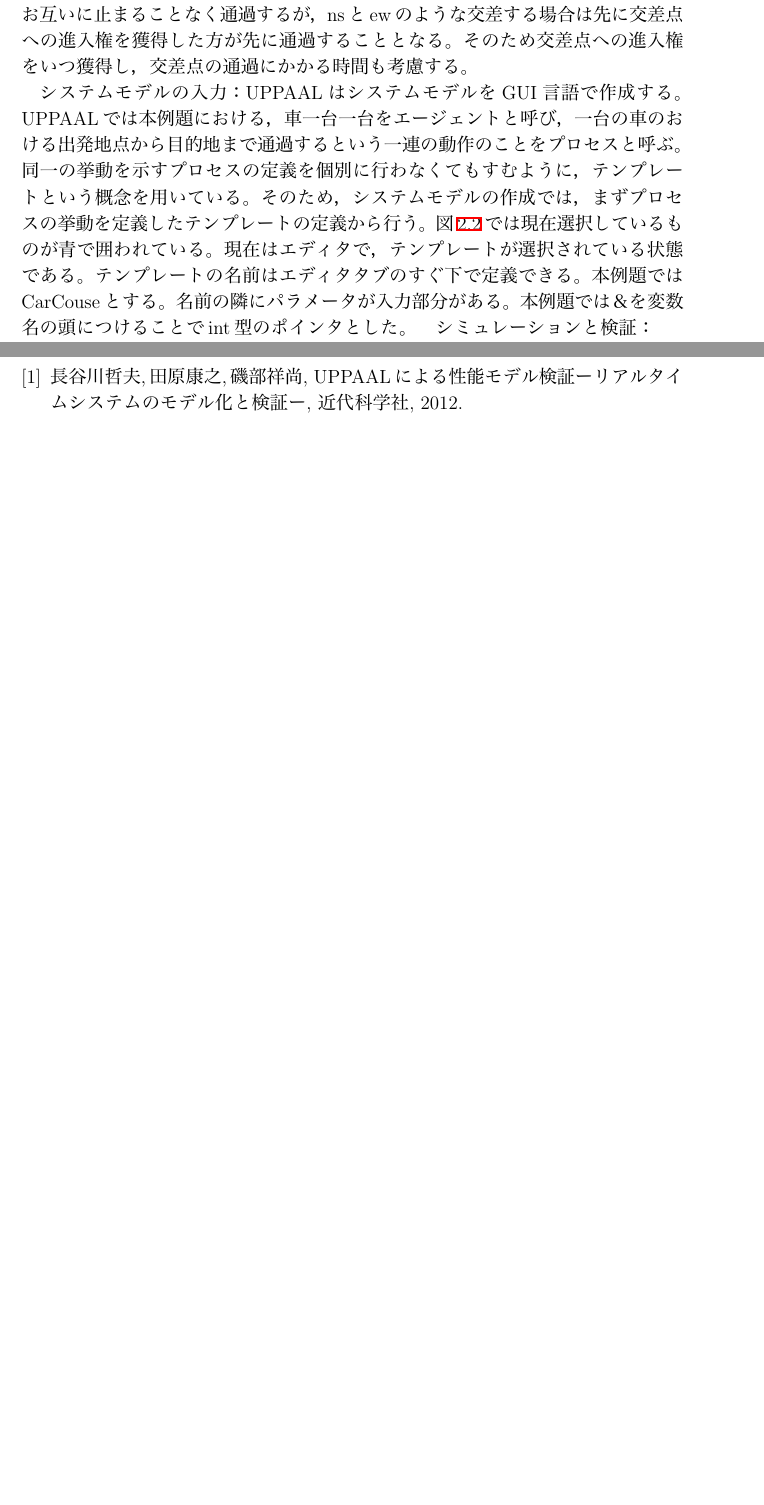
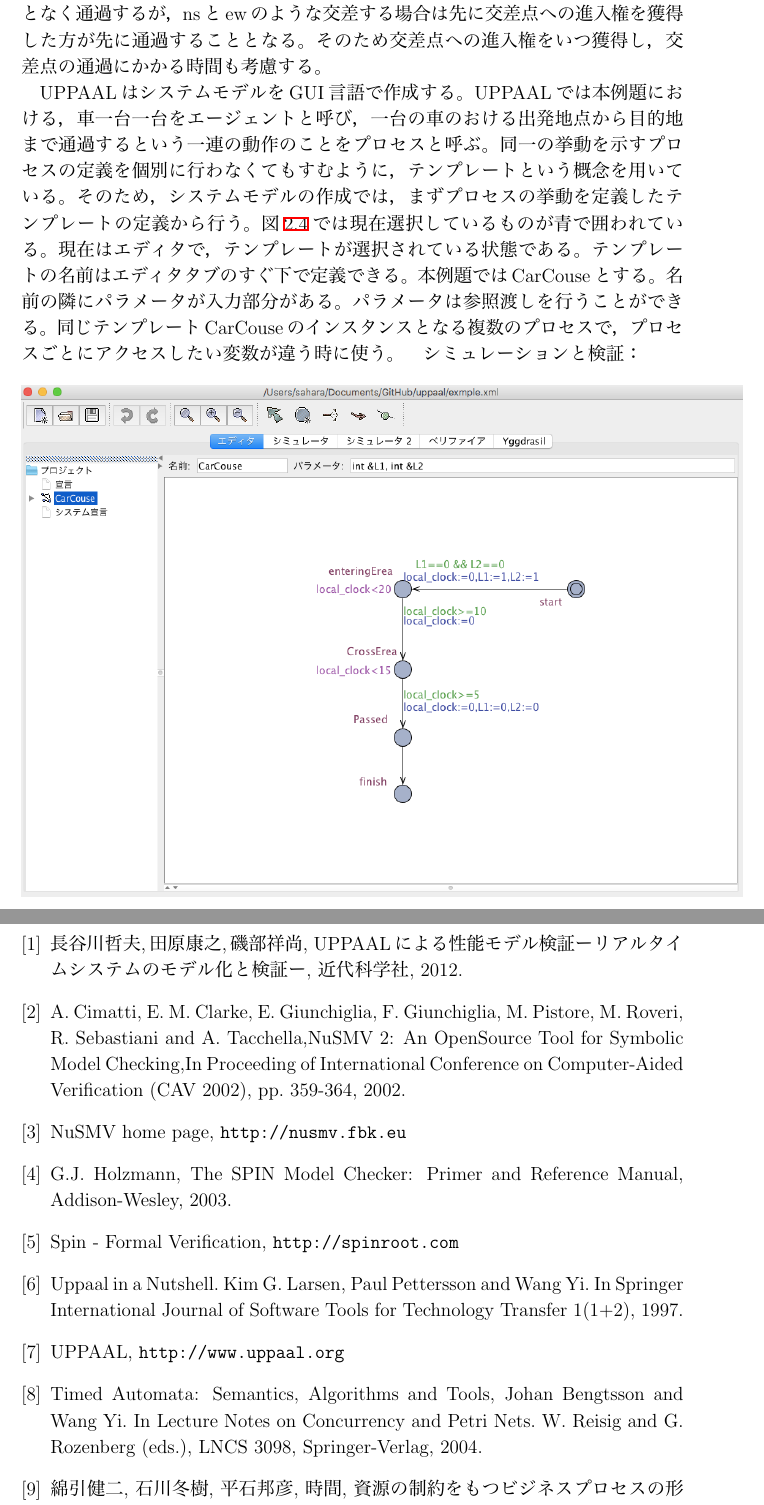
Before and after one commit to Sahara62/graduateResearch, a LaTeX document (graduateResearch.tex): two parts of pages 8 and 25 of 25 before the commit and two parts of pages 8 and 22 of 22 after it, joined at a grey line, cut so that both start at the same text, the shorter picture padded with empty space. The pictures show the PDF file graduateResearch.pdf that the author committed with the source.

Commit message:
参考文献を増やした
参照を付けずに増やすとエラー吐かれる。私学んだ（白目）

```diff
--- a/graduateResearch.tex
+++ b/graduateResearch.tex
@@ -58,7 +60,6 @@ morecomment=[l]{//}%
 	\caption{マスダール・シティの完成イメージ \protect \footnotemark}
 	\label{Masdar}
 	\end{figure}
-	\newpage
 	\footnotetext{出典：Masdar社}
 	\section{目的}
 	自動運転車の群制御アルゴリズムを形式的に記述し，モデル検査を用いて，性質を検証する。
@@ -76,4 +77,3 @@ morecomment=[l]{//}%
 	モデル検査は，システム上で起こり得る状態を網羅的に調べることにより設計の誤りを発見する自動検証手法の一種である。モデル検査手法は，システムの振る舞いの設計，および検証したい性質をそれぞれモデル化し，ツールを用いて，システムが性質を満たしているかを調べる。
 
 	モデル検査において，システムの動作を表現するシステムモデルを作成する必要がある。ソフトウェア開発のどの段階でモデル検査を活用したいか，もしくは，何をどの程度検証したいかによって，どのような情報をもとにどのようにシステムモデルを作成するかが変わってくる。専用のシステムモデルを入力とするモデル検査を設計モデル検査，ソースプログラムを入力とするモデル検査をプログラムモデル検査と呼ぶ。これらのモデル検査がソフトウェア開発の流れの中での活用例を図\ref{develP}に示す。図\ref{develP}にソフトウェアの品質向上のために行われる手順も挙げた。設計モデル検査は設計レビューを，プログラムモデル検査はコードレビューをそれぞれ補完する位置付けである。
-	\subsection{様々なモデル検査ツール}
@@ -89,6 +80,6 @@ morecomment=[l]{//}%
 	\begin{figure}[htbp]
 	\centering
-	\includegraphics[width=160mm]{developmentProcess.png}
+	\includegraphics[width=155mm]{developmentProcess.png}
 	\caption{ソフトウェア開発プロセス}
 	\label{develP}
 	\end{figure}
@@ -96,7 +93,21 @@ morecomment=[l]{//}%
+	\centering
+	\includegraphics[width=100mm]{NuSMV.png}
+	\caption{NuSMVのツール画面\cite{n2}}
+	\label{NuSMV}
+	\end{figure}
+
+	SPINはPromelaという専用の言語を用いて検査対象をモデル化する。SPINの最大の特徴はモデル検査そのものを実施せず，対象を固有のC言語ソースを生成する。メモリ使用量を削減し，性能向上と共に，モデルに使用者が自由にC言語コードを追加できる利点がある(図\ref{SPIN})。
+
+	\begin{figure}[htbp]
+	\centering
+	\includegraphics[width=100mm]{SPIN.png}
+	\caption{SPINのソースコード\cite{s2}}
+	\label{SPIN}
+	\end{figure}
+
+	UPPAALの最大の特徴である時間が扱えることの利点を記述する。イベントの発生時刻や処理時間，これらの時間的なズレの三点について任意に設定できるため，時間が扱えないモデル検査と違い，応答時間などの時間制約を検証対象にすることが可能である。また，イベントの発生と特定の処理の開始を簡単に記述できる。具体例として，ビジネスプロセスの時間と資源に関する性質のモデル化と検証の適用例などがある\cite{a9}。
 	\section{モデル検査ツールUPPAAL}
-	本節は，UPPAALについて概説する。
-
-	UPPAALはシステムモデルの入力をGUIベースにより定義している。このため，作成したシステムモデルが直感的に把握しやすい。入力したシステムモデルに対して，GUIベースでシミュレーション実行とステップ実行が可能である。シミュレーション画面では，各プロセスの現在状態と変数の値，状態遷移図とメッセージシーケンスが表示される。
+	本節は，UPPAALについて概説する。UPPAALはシステムモデルの入力をGUIベースにより定義している。このため，作成したシステムモデルが直感的に把握しやすい。入力したシステムモデルに対して，GUIベースでシミュレーション実行とステップ実行が可能である。シミュレーション画面では，各プロセスの現在状態と変数の値，状態遷移図とメッセージシーケンスが表示される。
 
 	検証は検証したい性質を検証式で入力する。検証はすべての可能性のある実行パスに対して網羅的に検査を行う。検証結果は，入力した検証式に対して成否が緑か赤で示される。性質に反した場合は，反するまでの実行履歴が反例として示される。反例の表示はシミュレーション画面で行われ，ステップ単位でトレースすることで，各プロセスの状態や変数値の変化を確認可能である。
 	また時間制約を含む検証に関して，「最短時間で違反状態に到達する反例の出力」という機能を持つ。通常出力されるのは任意の一種類ではあるが，特に初期状態から検証したい性質に反するまでの経過時間が最短となる反例を出力する機能である。検証したい性質として，「仕事が完了することがない」という条件を与えることにより，仕事が完了する手順が反例となるが，仕事が完了する手順の中で最短時間のものを出力することになる。
@@ -107,7 +117,6 @@ morecomment=[l]{//}%
 	4台の車が出発地点から到着地点まで，それぞれ違う方向から一つの交差点に進入し，通過するとき4台の車が全て通過し終わるのにかかる最小時間を検証する。なお，この交差点には右折レーン，信号がないものとする。北から南に向かう車ns，南から北にぬける車sn，東から西にぬけるew，西から東にぬけるwe，の4台は時速約30kmほどで走っており，南北同士，東西同士の場合はお互いに止まることなく通過するが，nsとewのような交差する場合は先に交差点への進入権を獲得した方が先に通過することとなる。そのため交差点への進入権をいつ獲得し，交差点の通過にかかる時間も考慮する。
 
-	システムモデルの入力：
-	UPPAALはシステムモデルをGUI言語で作成する。UPPAALでは本例題における，車一台一台をエージェントと呼び，一台の車のおける出発地点から目的地まで通過するという一連の動作のことをプロセスと呼ぶ。同一の挙動を示すプロセスの定義を個別に行わなくてもすむように，テンプレートという概念を用いている。そのため，システムモデルの作成では，まずプロセスの挙動を定義したテンプレートの定義から行う。図\ref{CC}では現在選択しているものが青で囲われている。現在はエディタで，テンプレートが選択されている状態である。テンプレートの名前はエディタタブのすぐ下で定義できる。本例題ではCarCouseとする。名前の隣にパラメータが入力部分がある。本例題では＆を変数名の頭につけることでint型のポインタとした。
+	UPPAALはシステムモデルをGUI言語で作成する。UPPAALでは本例題における，車一台一台をエージェントと呼び，一台の車のおける出発地点から目的地まで通過するという一連の動作のことをプロセスと呼ぶ。同一の挙動を示すプロセスの定義を個別に行わなくてもすむように，テンプレートという概念を用いている。そのため，システムモデルの作成では，まずプロセスの挙動を定義したテンプレートの定義から行う。図\ref{CC}では現在選択しているものが青で囲われている。現在はエディタで，テンプレートが選択されている状態である。テンプレートの名前はエディタタブのすぐ下で定義できる。本例題ではCarCouseとする。名前の隣にパラメータが入力部分がある。パラメータは参照渡しを行うことができる。同じテンプレートCarCouseのインスタンスとなる複数のプロセスで，プロセスごとにアクセスしたい変数が違う時に使う。
 	\begin{figure}[htbp]
 	\centering
 	\includegraphics[width=160mm]{CarCouse.png}
@@ -191,14 +201,14 @@ UPPAALを用いて交差点を通過する1台の自動運転車の挙動をモ
 	\label{PerpendicularS}
 	\end{figure}
 
-	このモデルでデッドロック検証を行うと0.001秒未満の時間で検証できた。
-	\newpage
+	このモデルでデッドロック検証を行うと0.001秒未満の時間で検証できた。s
+
 
 	\subsection{東西南北それぞれから交差点に直進する時間オートマトン}
 	直進して交差点を通過する車両の進行方向に対して，他の車両の進行方向が垂直であったり，平行であったりする時の交差点の使用権の獲得方法を考える。前例では，crossが交差点の使用権そのものでそれの有無で進入を決定していたが，本例では，進行方向が平行となる場合は同時に進入可能としたい。したがって交差点の使用権を図\ref{oTWoL}に示すように4つの鍵の組み合わせで管理したい。例えば，西から東へ進行する車両はlock1とlock2を取得する。北から南へ進行する車両はlock2とlock4を取得しようとするが，既にlock2が取得されているためこの車両は交差点へ進入できない。一方で前者に対して，東から西へ進行する車両はlock3とlock4を取得できるため，交差点へ進入する。
 	\begin{figure}[htbp]
 	\centering
-	\includegraphics[width=130mm]{onTheWayofLock.png}
+	\includegraphics[width=100mm]{onTheWayofLock.png}
 	\caption{交差点の使用権を管理する4つの鍵の組み合わせ}
 	\label{oTWoL}
 	\end{figure}
@@ -258,7 +268,15 @@ UPPAALを用いて交差点を通過する1台の自動運転車の挙動をモ
 本研究では，UPPAALを用いた自動運転車群制御アルゴリズムのモデル化と検証の手法を提案した。単一の交差点においては車両の挙動をモデル化し，デッドロックや通過時間を検証することができた。複数の交差点から構成される都市空間のモデルを作成し検証することが今後の課題である。
 \acknowledgements
 本研究を進める上で，多くのご助言とご指摘をいただきました中村准教授，榊原准教授に心より感謝の意を表します。また，多くの助言と協力をいただきました中村研究室，榊原研究室の皆様にも深く感謝いたします。
-\begin{thebibliography}{1}
+\begin{thebibliography}{9}
 	\bibitem{a1}{長谷川哲夫,田原康之,磯部祥尚, UPPAALによる性能モデル検証ーリアルタイムシステムのモデル化と検証ー, 近代科学社, 2012.}
+	\bibitem{Nu}{A. Cimatti, E. M. Clarke, E. Giunchiglia, F. Giunchiglia, M. Pistore, M. Roveri, R. Sebastiani and A. Tacchella,NuSMV 2: An OpenSource Tool for Symbolic Model Checking,In Proceeding of International Conference on Computer-Aided Verification (CAV 2002), pp. 359-364, 2002.}
+	\bibitem{n2}{NuSMV home page, \verb$http://nusmv.fbk.eu$}
+	\bibitem{s1}{G.J. Holzmann, The SPIN Model Checker: Primer and Reference Manual, Addison-Wesley, 2003.}
+	\bibitem{s2}{Spin - Formal Verification, \verb$http://spinroot.com$}
+	\bibitem{u1}{Uppaal in a Nutshell. Kim G. Larsen, Paul Pettersson and Wang Yi. In Springer International Journal of Software Tools for Technology Transfer 1(1+2), 1997.}
+	\bibitem{u2}{UPPAAL, \verb$http://www.uppaal.org$}
+	\bibitem{u3}{Timed Automata: Semantics, Algorithms and Tools, Johan Bengtsson and Wang Yi. In Lecture Notes on Concurrency and Petri Nets. W. Reisig and G. Rozenberg (eds.), LNCS 3098, Springer-Verlag, 2004.}
+	\bibitem{a9}{綿引健二, 石川冬樹, 平石邦彦, 時間, 資源の制約をもつビジネスプロセスの形式検証, 電子情報通信学会論文誌 D, 96(8):1878-1891, 2013.}
 \end{thebibliography}
 \end{document}
```
Also changed, not shown: NuSMV.png (added), SPIN.png (added), SimplePerpendicular.png (added), developmentProcess.png, graduateResearch.pdf, leftcouse.png (added), triple.png (added), wn-se.png (added), graduateResearch.tex (35 more changed lines), 9 other files.
